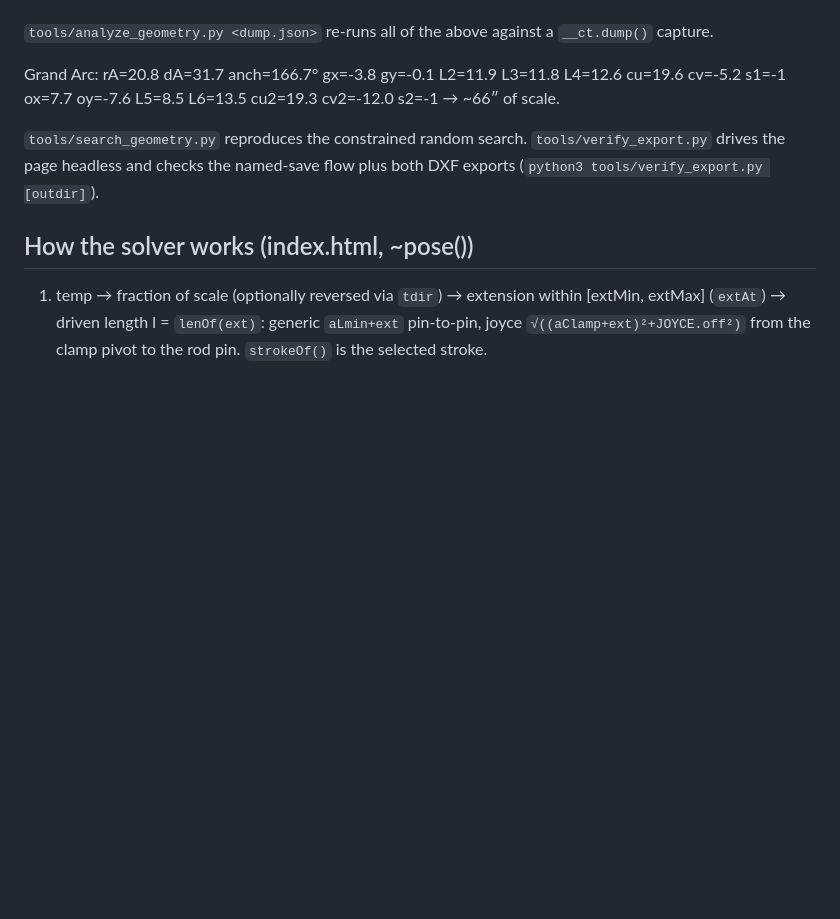
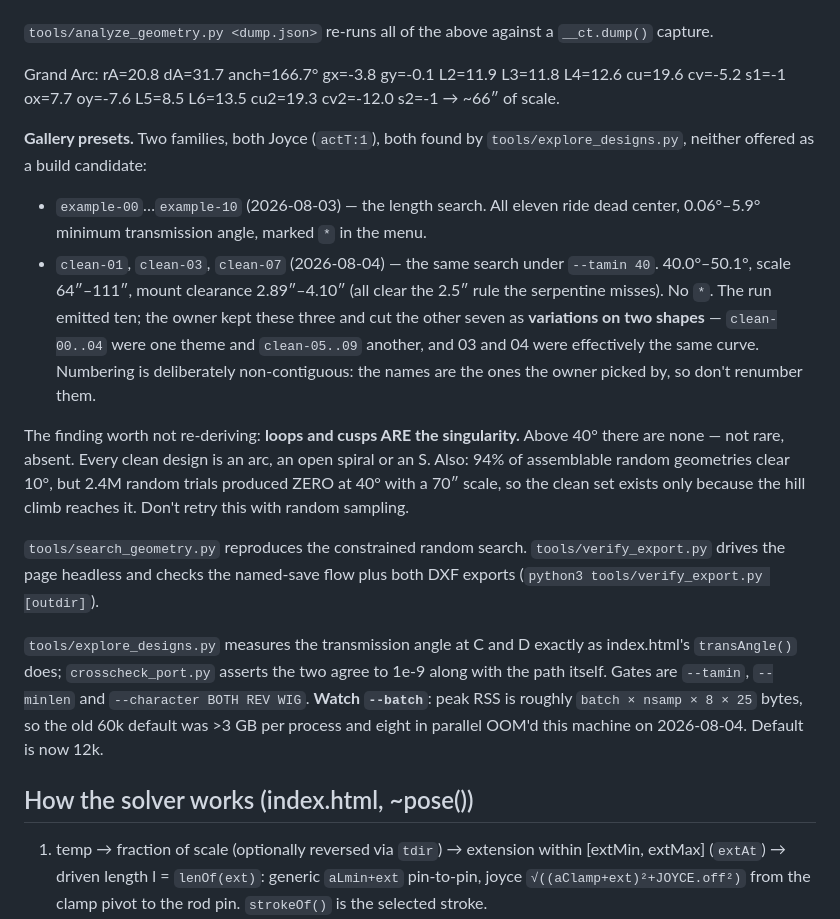
Before and after one commit to holla2040/kineticThermometer, a Markdown page: CLAUDE.md, the part around the change. GitHub-like rendering; blank space fills up the shorter version.

```diff
--- a/CLAUDE.md
+++ b/CLAUDE.md
@@ -109,9 +109,35 @@ Grand Arc: rA=20.8 dA=31.7 anch=166.7° gx=-3.8 gy=-0.1 L2=11.9 L3=11.8
 L4=12.6 cu=19.6 cv=-5.2 s1=-1 ox=7.7 oy=-7.6 L5=8.5 L6=13.5 cu2=19.3
 cv2=-12.0 s2=-1  → ~66″ of scale.
 
+**Gallery presets.** Two families, both Joyce (`actT:1`), both found by
+`tools/explore_designs.py`, neither offered as a build candidate:
+
+- `example-00`…`example-10` (2026-08-03) — the length search. All eleven ride
+  dead center, 0.06°–5.9° minimum transmission angle, marked `*` in the menu.
+- `clean-01`, `clean-03`, `clean-07` (2026-08-04) — the same search under
+  `--tamin 40`. 40.0°–50.1°, scale 64″–111″, mount clearance 2.89″–4.10″ (all
+  clear the 2.5″ rule the serpentine misses). No `*`. The run emitted ten; the
+  owner kept these three and cut the other seven as **variations on two shapes**
+  — `clean-00..04` were one theme and `clean-05..09` another, and 03 and 04 were
+  effectively the same curve. Numbering is deliberately non-contiguous: the names
+  are the ones the owner picked by, so don't renumber them.
+
+The finding worth not re-deriving: **loops and cusps ARE the singularity.** Above
+40° there are none — not rare, absent. Every clean design is an arc, an open
+spiral or an S. Also: 94% of assemblable random geometries clear 10°, but 2.4M
+random trials produced ZERO at 40° with a 70″ scale, so the clean set exists only
+because the hill climb reaches it. Don't retry this with random sampling.
+
 `tools/search_geometry.py` reproduces the constrained random search.
 `tools/verify_export.py` drives the page headless and checks the named-save
 flow plus both DXF exports (`python3 tools/verify_export.py [outdir]`).
+
+`tools/explore_designs.py` measures the transmission angle at C and D exactly as
+index.html's `transAngle()` does; `crosscheck_port.py` asserts the two agree to
+1e-9 along with the path itself. Gates are `--tamin`, `--minlen` and
+`--character BOTH REV WIG`. **Watch `--batch`**: peak RSS is roughly
+`batch × nsamp × 8 × 25` bytes, so the old 60k default was >3 GB per process and
+eight in parallel OOM'd this machine on 2026-08-04. Default is now 12k.
 
 ## How the solver works (index.html, ~pose())
 
```
Also changed, not shown: README.md (+46 -2 lines), contact-sheet-clean.png (added), 6 other files.
